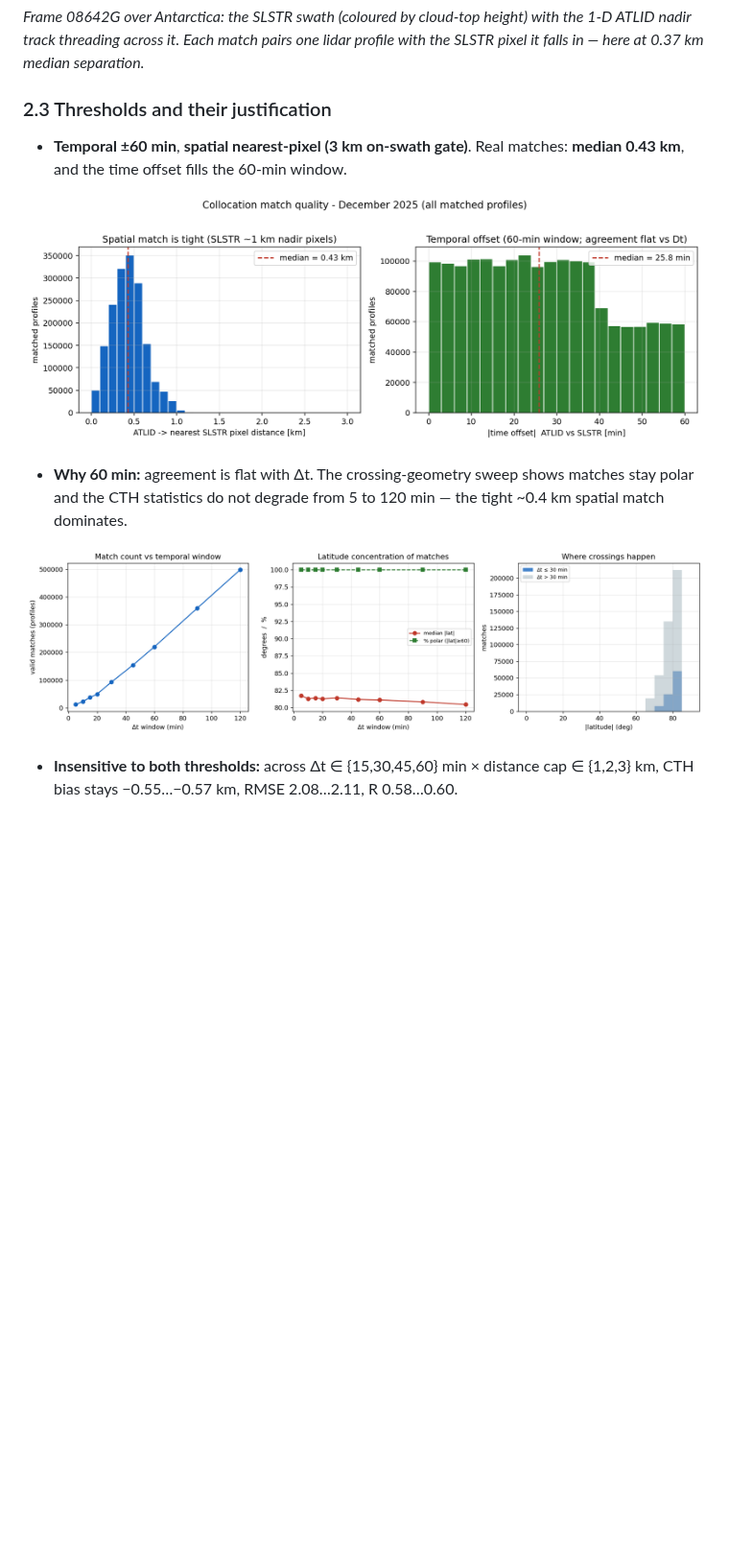
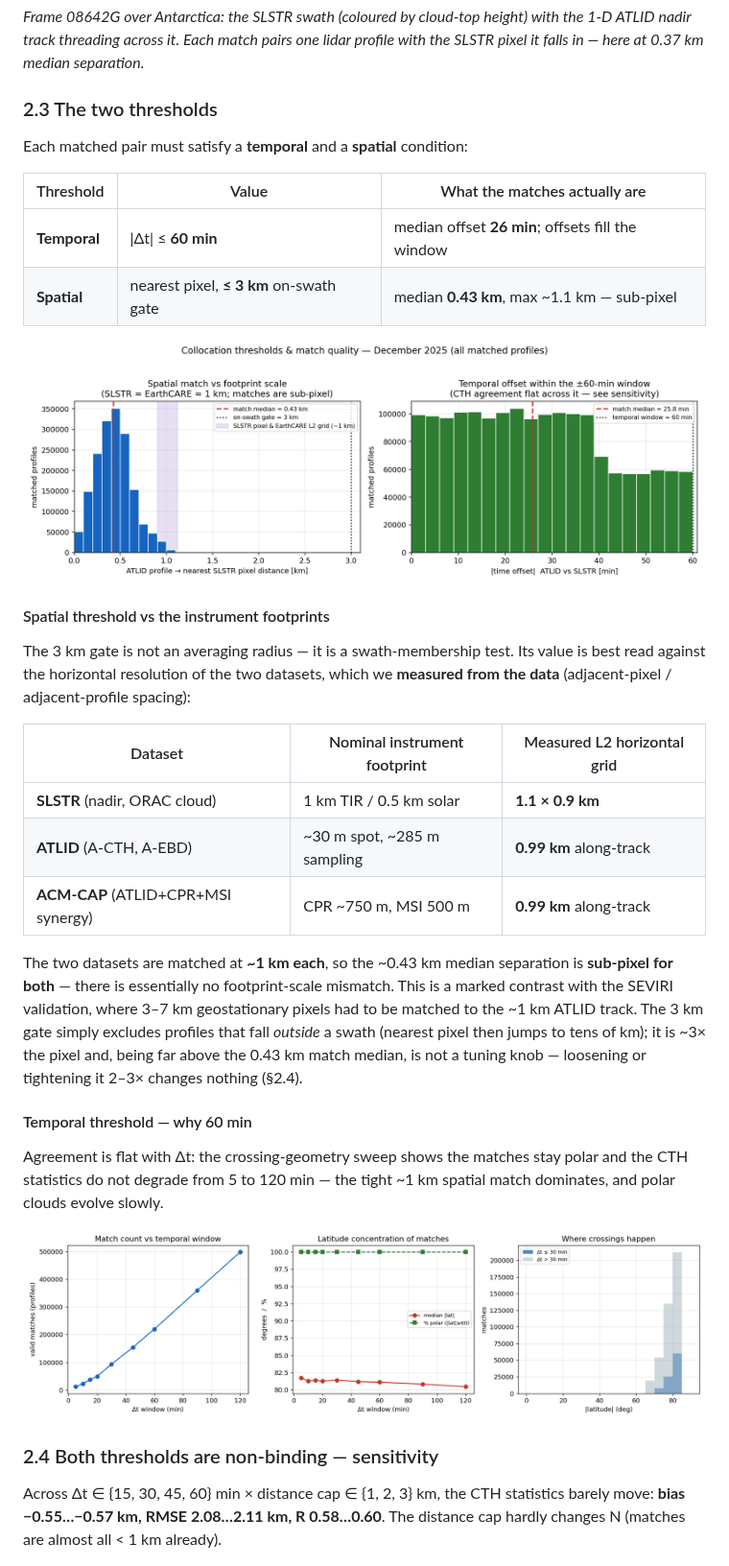
Before and after one commit to ray-climate/cloud_cci, a Markdown page: docs/reports/slstr_validation_summary_2025-12.md, the part around one of its changes. Shown at 96% size. Rendered like a GitHub page; pictures changed too: figures/slstr_collocation/match_quality.png; blank space fills up the shorter version.

```diff
--- a/docs/reports/slstr_validation_summary_2025-12.md
+++ b/docs/reports/slstr_validation_summary_2025-12.md
@@ -63,21 +65,50 @@ covers the poles. Together they span pole-to-tropics against the same ATLID trut
 the 1-D ATLID nadir track threading across it. Each match pairs one lidar profile
 with the SLSTR pixel it falls in — here at 0.37 km median separation.*
 
-### 2.3 Thresholds and their justification
+### 2.3 The two thresholds
 
-- **Temporal ±60 min**, **spatial nearest-pixel (3 km on-swath gate)**. Real
-  matches: **median 0.43 km**, and the time offset fills the 60-min window.
+Each matched pair must satisfy a **temporal** and a **spatial** condition:
 
-![Match quality](../../figures/slstr_collocation/match_quality.png)
+| Threshold | Value | What the matches actually are |
+| --------- | ----- | ----------------------------- |
+| **Temporal** | \|Δt\| ≤ **60 min** | median offset **26 min**; offsets fill the window |
+| **Spatial** | nearest pixel, **≤ 3 km** on-swath gate | median **0.43 km**, max ~1.1 km — sub-pixel |
 
-- **Why 60 min:** agreement is flat with Δt. The crossing-geometry sweep shows
-  matches stay polar and the CTH statistics do not degrade from 5 to 120 min —
-  the tight ~0.4 km spatial match dominates.
+![Collocation thresholds & match quality](../../figures/slstr_collocation/match_quality.png)
+
+#### Spatial threshold vs the instrument footprints
+
+The 3 km gate is not an averaging radius — it is a swath-membership test. Its
+value is best read against the horizontal resolution of the two datasets, which
+we **measured from the data** (adjacent-pixel / adjacent-profile spacing):
+
+| Dataset | Nominal instrument footprint | Measured L2 horizontal grid |
+| ------- | ---------------------------- | --------------------------- |
+| **SLSTR** (nadir, ORAC cloud) | 1 km TIR / 0.5 km solar | **1.1 × 0.9 km** |
+| **ATLID** (A-CTH, A-EBD)      | ~30 m spot, ~285 m sampling | **0.99 km** along-track |
+| **ACM-CAP** (ATLID+CPR+MSI synergy) | CPR ~750 m, MSI 500 m | **0.99 km** along-track |
+
+The two datasets are matched at **~1 km each**, so the ~0.43 km median separation
+is **sub-pixel for both** — there is essentially no footprint-scale mismatch. This
+is a marked contrast with the SEVIRI validation, where 3–7 km geostationary pixels
+had to be matched to the ~1 km ATLID track. The 3 km gate simply excludes profiles
+that fall *outside* a swath (nearest pixel then jumps to tens of km); it is ~3×
+the pixel and, being far above the 0.43 km match median, is not a tuning knob —
+loosening or tightening it 2–3× changes nothing (§2.4).
+
+#### Temporal threshold — why 60 min
+
+Agreement is flat with Δt: the crossing-geometry sweep shows the matches stay
+polar and the CTH statistics do not degrade from 5 to 120 min — the tight ~1 km
+spatial match dominates, and polar clouds evolve slowly.
 
 ![Δt sweep](../../figures/slstr_dt_sweep/slstr_dt_sweep.png)
 
-- **Insensitive to both thresholds:** across Δt ∈ {15,30,45,60} min × distance
-  cap ∈ {1,2,3} km, CTH bias stays −0.55…−0.57 km, RMSE 2.08…2.11, R 0.58…0.60.
+### 2.4 Both thresholds are non-binding — sensitivity
+
+Across Δt ∈ {15, 30, 45, 60} min × distance cap ∈ {1, 2, 3} km, the CTH statistics
+barely move: **bias −0.55…−0.57 km, RMSE 2.08…2.11 km, R 0.58…0.60**. The distance
+cap hardly changes N (matches are almost all < 1 km already).
 
 ![Threshold sensitivity](../../figures/slstr_sensitivity/slstr_cth_sensitivity.png)
 
```
Also changed, not shown: other parts of docs/reports/slstr_validation_summary_2025-12.md (+9 -6 lines), figures/slstr_collocation/collocation_map_polar.png, 1 other file.
